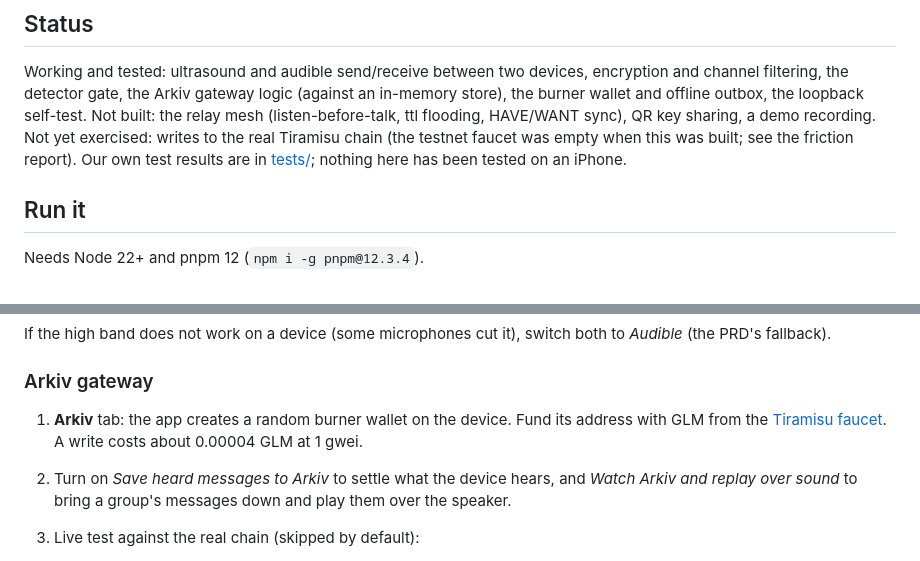
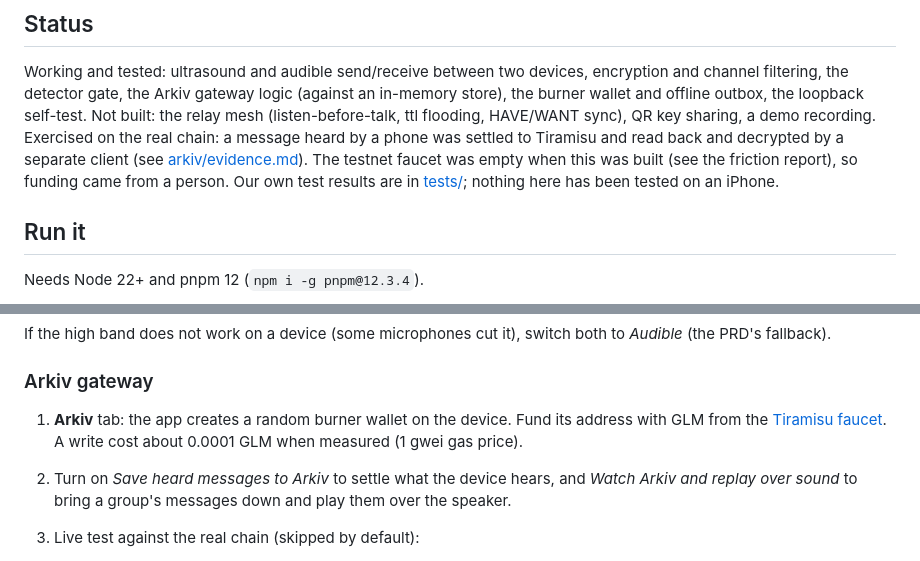
Before and after one commit to fabianferno/whoosh-protocol, a Markdown page: README.md, 2 parts joined by grey strips. Drawn GitHub-style.

Commit message:
Record the first end-to-end Tiramisu settlement and measured gas cost
Co-Authored-By: Claude Sonnet 5.5 <noreply@anthropic.com>

```diff
--- a/README.md
+++ b/README.md
@@ -16,7 +16,7 @@ Design and scope: [prd.md](prd.md). Primary track: Censorship Resistance. Second
 Working and tested: ultrasound and audible send/receive between two devices, encryption and channel filtering, the detector gate,
 the Arkiv gateway logic (against an in-memory store), the burner wallet and offline outbox, the loopback self-test.
 Not built: the relay mesh (listen-before-talk, ttl flooding, HAVE/WANT sync), QR key sharing, a demo recording.
-Not yet exercised: writes to the real Tiramisu chain (the testnet faucet was empty when this was built; see the friction report).
+Exercised on the real chain: a message heard by a phone was settled to Tiramisu and read back and decrypted by a separate client (see [arkiv/evidence.md](arkiv/evidence.md)). The testnet faucet was empty when this was built (see the friction report), so funding came from a person.
 Our own test results are in [tests/](tests/); nothing here has been tested on an iPhone.
 
 ## Run it
@@ -49,7 +49,7 @@ If the high band does not work on a device (some microphones cut it), switch bot
 ### Arkiv gateway
 
 1. **Arkiv** tab: the app creates a random burner wallet on the device. Fund its address with GLM from the
-   [Tiramisu faucet](https://hub.arkiv.network/faucet). A write costs about 0.00004 GLM at 1 gwei.
+   [Tiramisu faucet](https://hub.arkiv.network/faucet). A write cost about 0.0001 GLM when measured (1 gwei gas price).
 2. Turn on *Save heard messages to Arkiv* to settle what the device hears, and *Watch Arkiv and replay over sound* to bring a
    group's messages down and play them over the speaker.
 3. Live test against the real chain (skipped by default):
```
Also changed, not shown: arkiv/evidence.md (added, +31 -0 lines), arkiv/friction.md (+10 -0 lines).
